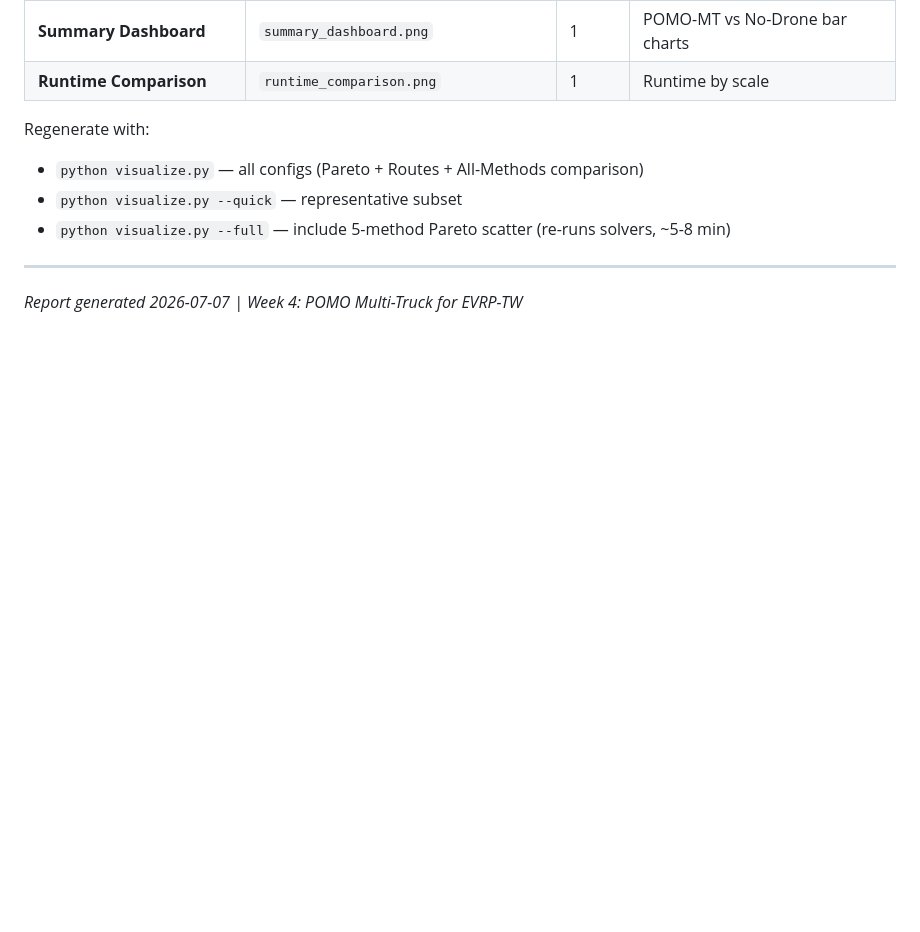
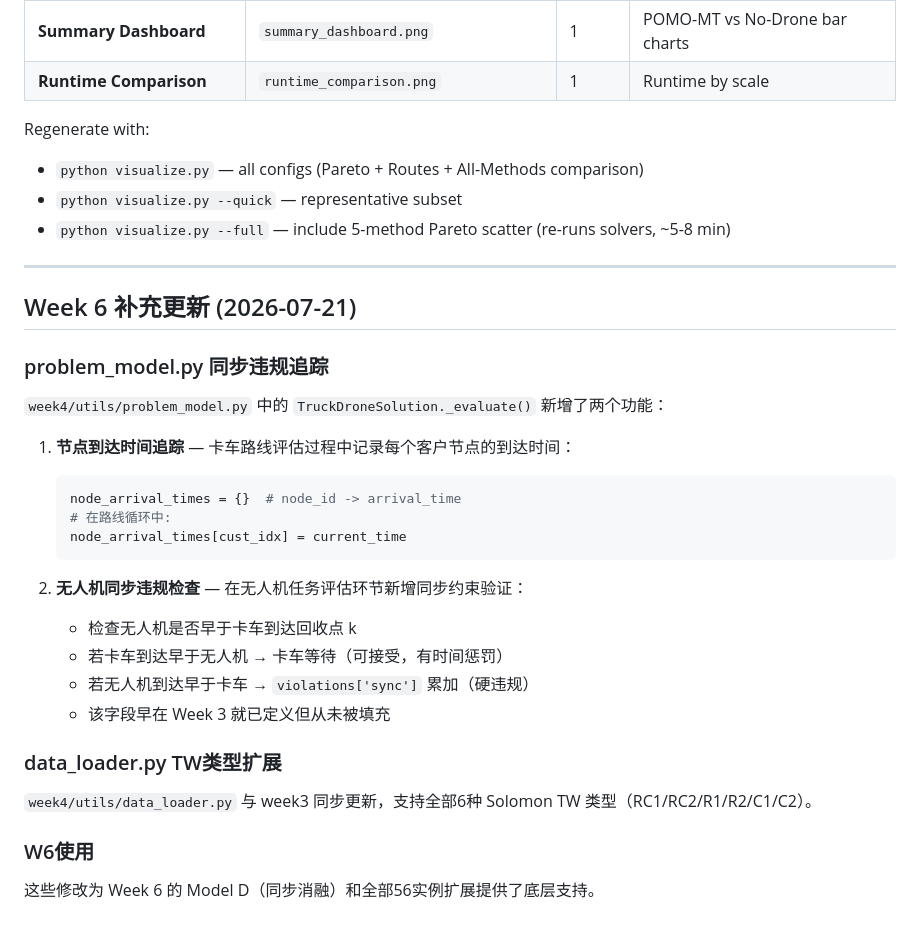
Before and after one commit to coder-yu-WICK/furp-2026-Zeyang-Yu-Ground-Air-Collaborative-EVRP-TW, a Markdown page: week4/week4_report.md, the part around the change. Drawn GitHub-style; blank space fills up the shorter version.

````diff
--- a/week4/week4_report.md
+++ b/week4/week4_report.md
@@ -654,4 +654,29 @@ Regenerate with:
 
 ---
 
-*Report generated 2026-07-07 | Week 4: POMO Multi-Truck for EVRP-TW*
+## Week 6 补充更新 (2026-07-21)
+
+### problem_model.py 同步违规追踪
+
+`week4/utils/problem_model.py` 中的 `TruckDroneSolution._evaluate()` 新增了两个功能：
+
+1. **节点到达时间追踪** — 卡车路线评估过程中记录每个客户节点的到达时间：
+   ```python
+   node_arrival_times = {}  # node_id -> arrival_time
+   # 在路线循环中:
+   node_arrival_times[cust_idx] = current_time
+   ```
+
+2. **无人机同步违规检查** — 在无人机任务评估环节新增同步约束验证：
+   - 检查无人机是否早于卡车到达回收点 k
+   - 若卡车到达早于无人机 → 卡车等待（可接受，有时间惩罚）
+   - 若无人机到达早于卡车 → `violations['sync']` 累加（硬违规）
+   - 该字段早在 Week 3 就已定义但从未被填充
+
+### data_loader.py TW类型扩展
+
+`week4/utils/data_loader.py` 与 week3 同步更新，支持全部6种 Solomon TW 类型（RC1/RC2/R1/R2/C1/C2）。
+
+### W6使用
+
+这些修改为 Week 6 的 Model D（同步消融）和全部56实例扩展提供了底层支持。
````
Also changed, not shown: week3/week3_report.md (+33 -0 lines), week5/week5_report.md (+25 -0 lines).
